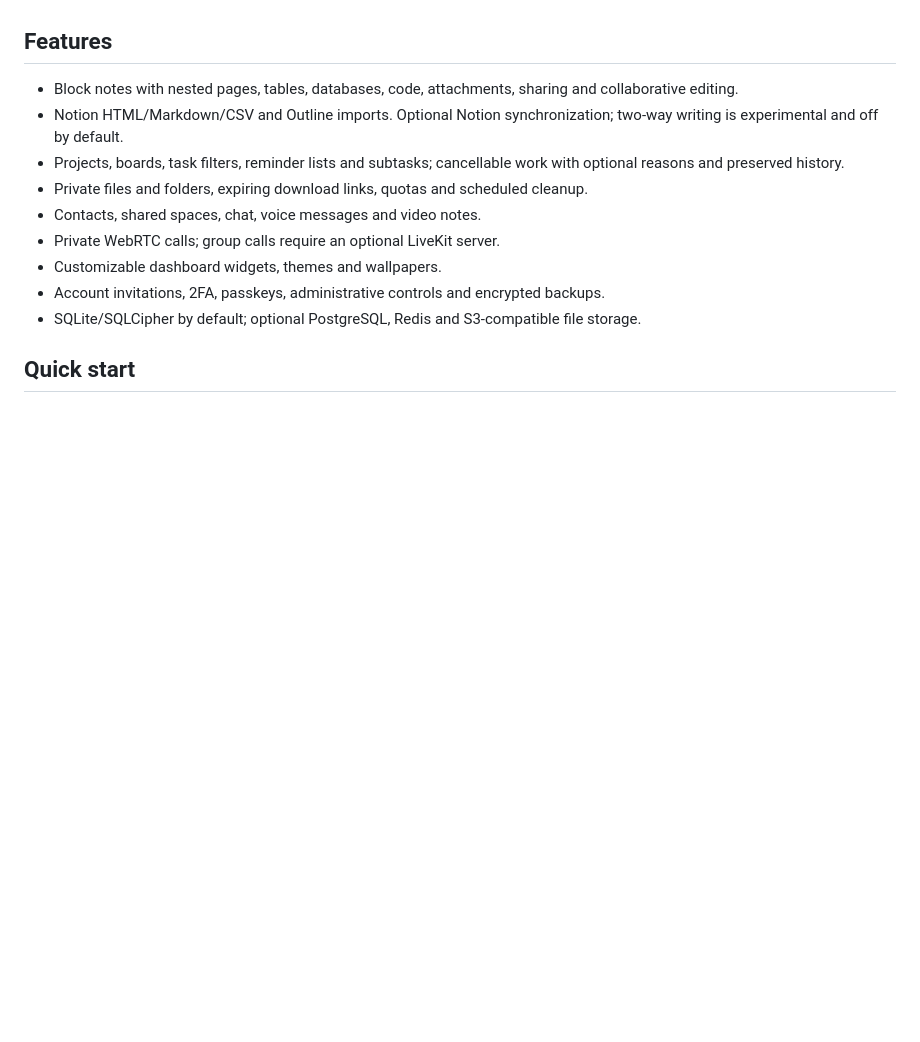
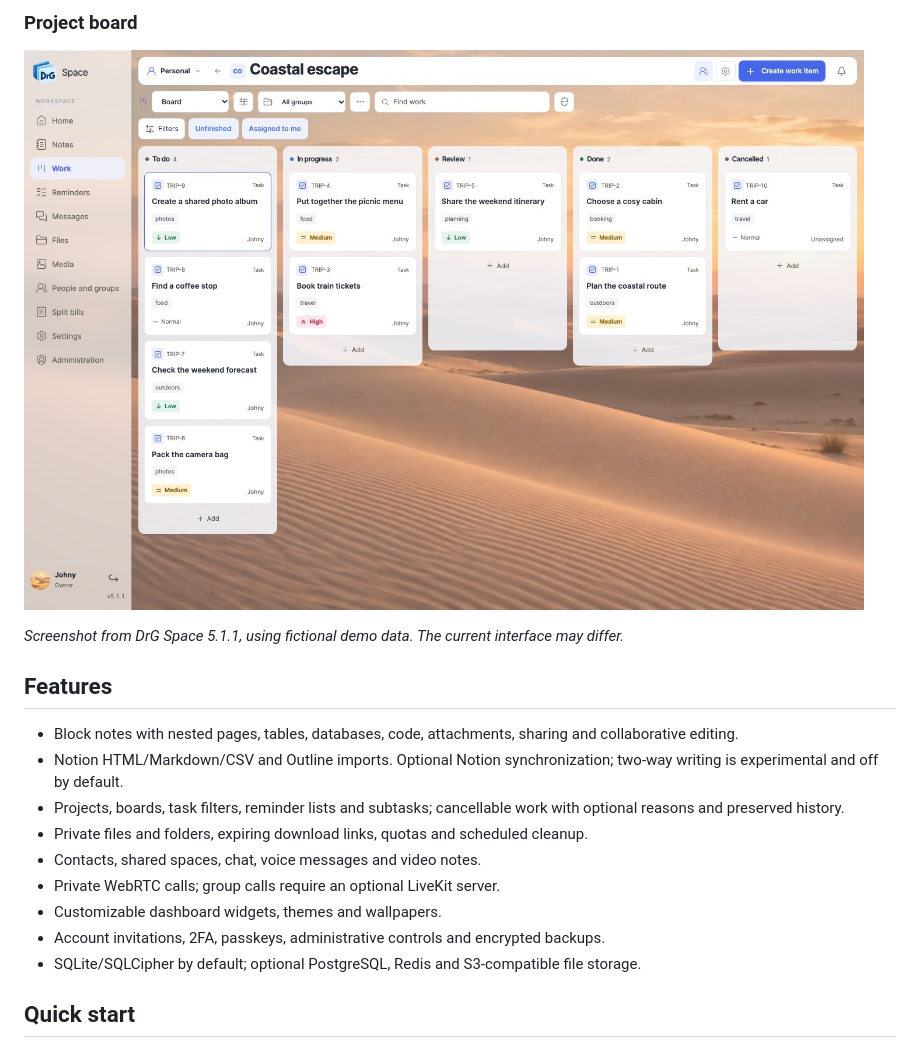
Before and after one commit to DrGsan/drg-space, a Markdown page: README.md, the part around one of its changes. Rendered like a GitHub page; pictures changed too: docs/assets/screenshots/space-5.1.1-projects.jpg (added); blank space fills up the shorter version.

```diff
--- a/README.md
+++ b/README.md
@@ -12,3 +27,8 @@ This repository contains the server, web client and installable Web App.
+### Project board
+
+![A fictional project board with task statuses, priorities and tags](docs/assets/screenshots/space-5.1.1-projects.jpg)
+
+*Screenshot from DrG Space 5.1.1, using fictional demo data. The current interface may differ.*
 
 ## Features
 
```
Also changed, not shown: other parts of README.md (+15 -0 lines), docs/assets/screenshots/space-5.1.1-dashboard.jpg (added), docs/assets/screenshots/space-5.1.1-notes.jpg (added).
